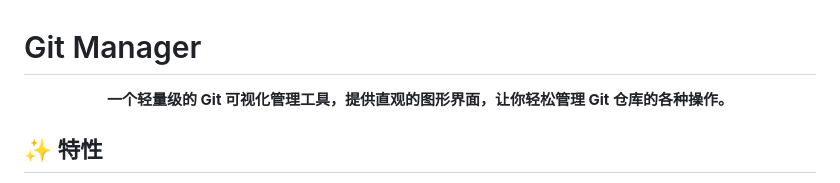
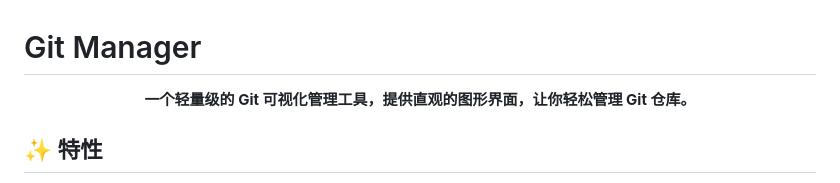
Before and after one commit to hiliujian/git-manager, a Markdown page: README.md, the part around the change. GitHub-like rendering.

```diff
--- a/README.md
+++ b/README.md
@@ -2,7 +2,7 @@
 
 <div align="center">
 
-**一个轻量级的 Git 可视化管理工具，提供直观的图形界面，让你轻松管理 Git 仓库的各种操作。**
+**一个轻量级的 Git 可视化管理工具，提供直观的图形界面，让你轻松管理 Git 仓库。**
 
 </div>
 
```
